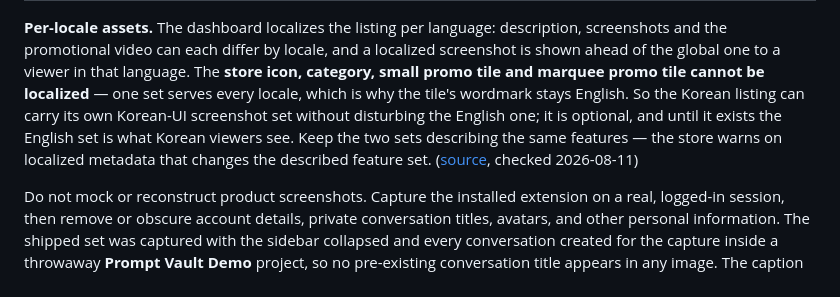
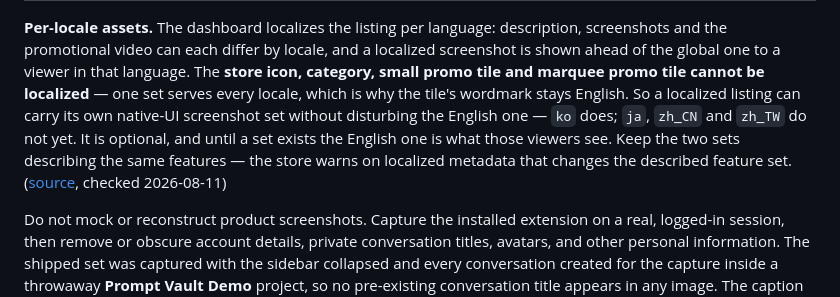
Before and after one commit to kadragon/prompt-vault, a Markdown page: docs/store-listing.md, the part around the change. Rendered like a GitHub page.

```diff
--- a/docs/store-listing.md
+++ b/docs/store-listing.md
@@ -102,9 +102,9 @@ Data-use declarations:
 and the promotional video can each differ by locale, and a localized screenshot is shown ahead of
 the global one to a viewer in that language. The **store icon, category, small promo tile and
 marquee promo tile cannot be localized** — one set serves every locale, which is why the tile's
-wordmark stays English. So the Korean listing can carry its own Korean-UI screenshot set without
-disturbing the English one; it is optional, and until it exists the English set is what Korean
-viewers see. Keep the two sets describing the same features — the store warns on localized
+wordmark stays English. So a localized listing can carry its own native-UI screenshot set without
+disturbing the English one — `ko` does; `ja`, `zh_CN` and `zh_TW` do not yet. It is optional, and
+until a set exists the English one is what those viewers see. Keep the two sets describing the same features — the store warns on localized
 metadata that changes the described feature set.
 ([source](https://developer.chrome.com/docs/webstore/cws-dashboard-listing), checked 2026-08-11)
 
```
Also changed, not shown: AGENTS.md (+7 -1 lines), docs/conventions.md (+3 -1 lines).
